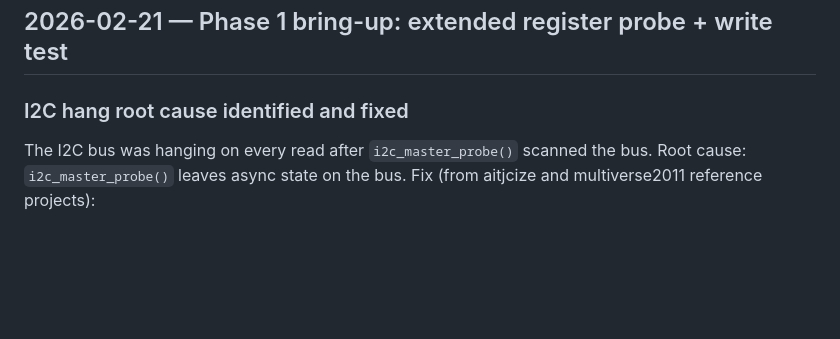
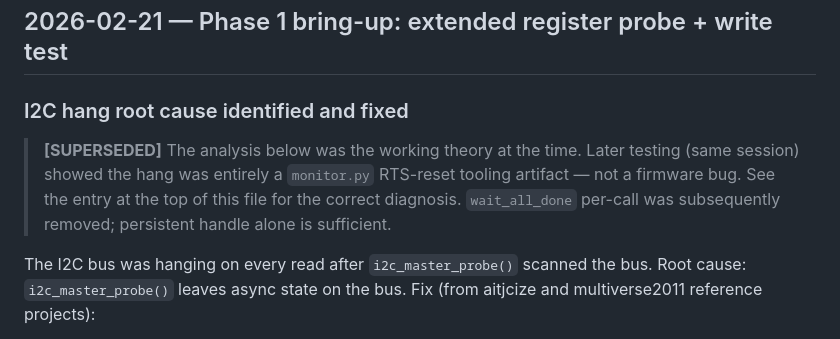
Before and after one commit to lukesmithuk/esp32-simple-picture-frame, a Markdown page: PROGRESS.md, the part around the change. GitHub-like rendering; blank space fills up the shorter version.

```diff
--- a/PROGRESS.md
+++ b/PROGRESS.md
@@ -131,6 +131,11 @@ All 6 SD signals are routed to ESP32 GPIOs. D1 and D2 are connected via fitted 0
 ## 2026-02-21 — Phase 1 bring-up: extended register probe + write test
 
 ### I2C hang root cause identified and fixed
+
+> **[SUPERSEDED]** The analysis below was the working theory at the time.  Later testing
+> (same session) showed the hang was entirely a `monitor.py` RTS-reset tooling artifact —
+> not a firmware bug.  See the entry at the top of this file for the correct diagnosis.
+> `wait_all_done` per-call was subsequently removed; persistent handle alone is sufficient.
 
 The I2C bus was hanging on every read after `i2c_master_probe()` scanned the bus.
 Root cause: `i2c_master_probe()` leaves async state on the bus. Fix (from aitjcize
```
Also changed, not shown: CLAUDE.md (+7 -4 lines).
